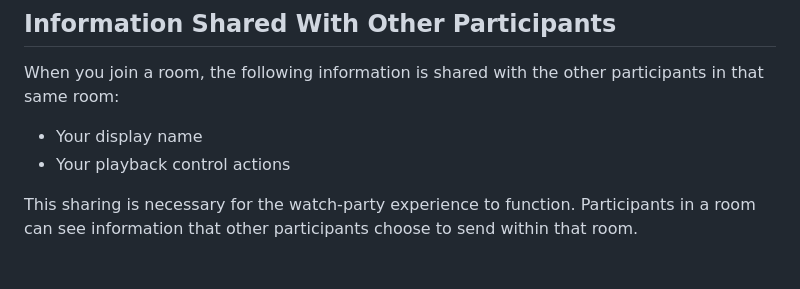
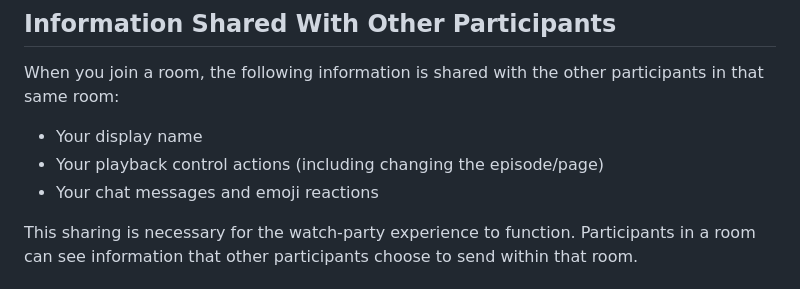
Before and after one commit to fpjaxon/fossync-core, a Markdown page: PRIVACY.md, the part around one of its changes. Drawn GitHub-style.

```diff
--- a/PRIVACY.md
+++ b/PRIVACY.md
@@ -125,7 +126,8 @@ When you join a room, the following information is shared with the other
 participants in that same room:
 
 * Your display name
-* Your playback control actions
+* Your playback control actions (including changing the episode/page)
+* Your chat messages and emoji reactions
 
 This sharing is necessary for the watch-party experience to function. Participants
 in a room can see information that other participants choose to send within that
```
Also changed, not shown: other parts of PRIVACY.md (+13 -12 lines).
